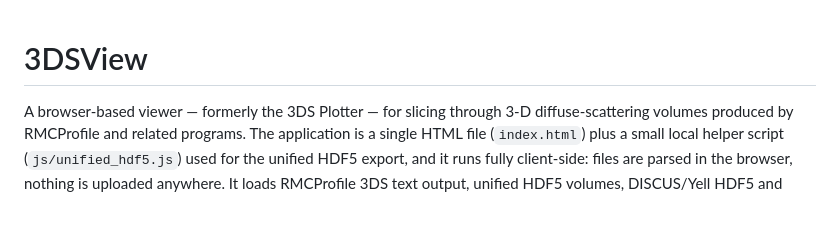
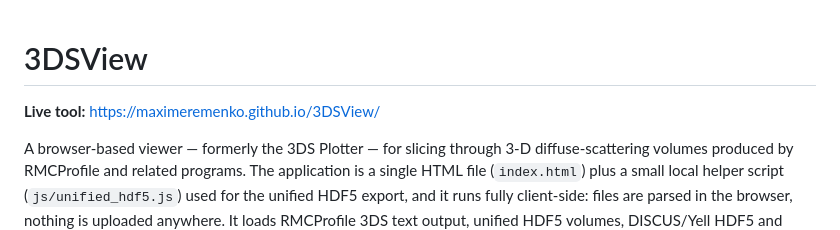
Before and after one commit to MaximEremenko/3DSView, a Markdown page: README.md, the part around the change. Drawn GitHub-style; blank space fills up the shorter version.

Commit message:
docs: add live GitHub Pages link

```diff
--- a/README.md
+++ b/README.md
@@ -1,4 +1,6 @@
 # 3DSView
+
+**Live tool:** https://maximeremenko.github.io/3DSView/
 
 A browser-based viewer — formerly the 3DS Plotter — for slicing through 3-D diffuse-scattering volumes produced by
 RMCProfile and related programs. The application is a single HTML file
```
